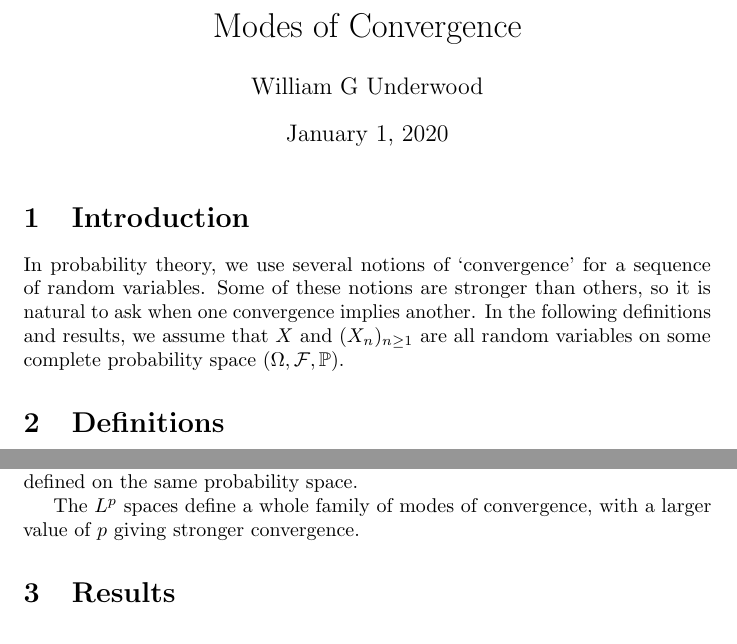
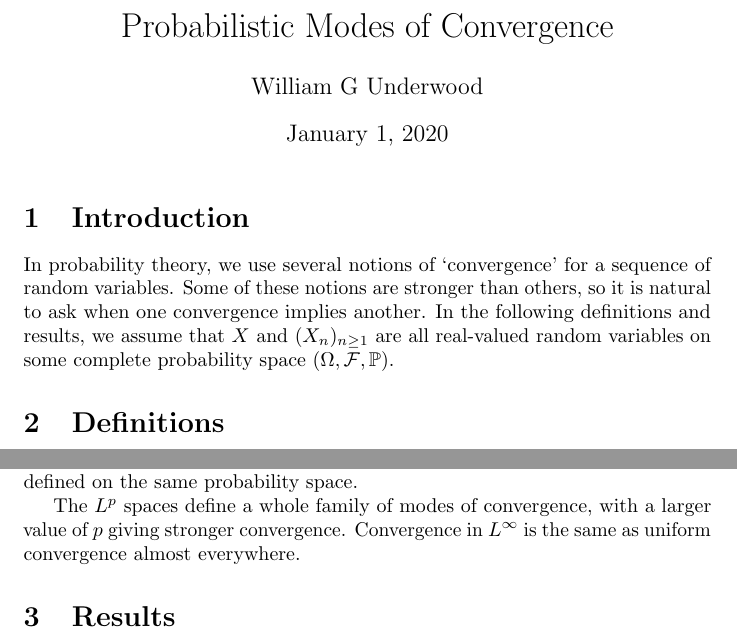
Before and after one commit to WGUNDERWOOD/convergence-modes, a LaTeX document (convergence-modes.tex): two parts of pages 1 and 2 of 4, joined at a grey line, cut so that both start at the same text. Compiled offline with pdfLaTeX.

Commit message:
edited introduction

```diff
--- a/convergence-modes.tex
+++ b/convergence-modes.tex
@@ -8,7 +8,7 @@
 \newcommand \dP {\;\mathrm{d}\mathbb{P}}
 
 
-\title{Modes of Convergence}
+\title{Probabilistic Modes of Convergence}
 \author{William G Underwood}
 
 \begin{document}
@@ -22,7 +22,8 @@ a sequence of random variables.
 Some of these notions are stronger than others, so it is natural to ask
 when one convergence implies another.
 In the following definitions and results, we assume that $X$ and $(X_n)_{n \geq 1}$ are all
-random variables on some complete probability space $(\Omega, \mathcal{F}, \mathbb{P})$.
+real-valued random variables on some complete probability space
+$(\Omega, \mathcal{F}, \mathbb{P})$.
 
 
 \section{Definitions}
@@ -79,6 +80,7 @@ The random variables do not even need to be defined on the same probability spac
 
 The $L^p$ spaces define a whole family of modes of convergence, with a larger value of $p$ giving
 stronger convergence.
+Convergence in $L^\infty$ is the same as uniform convergence almost everywhere.
 
 
 \section{Results}
```
Also changed, not shown: convergence-modes.pdf.
